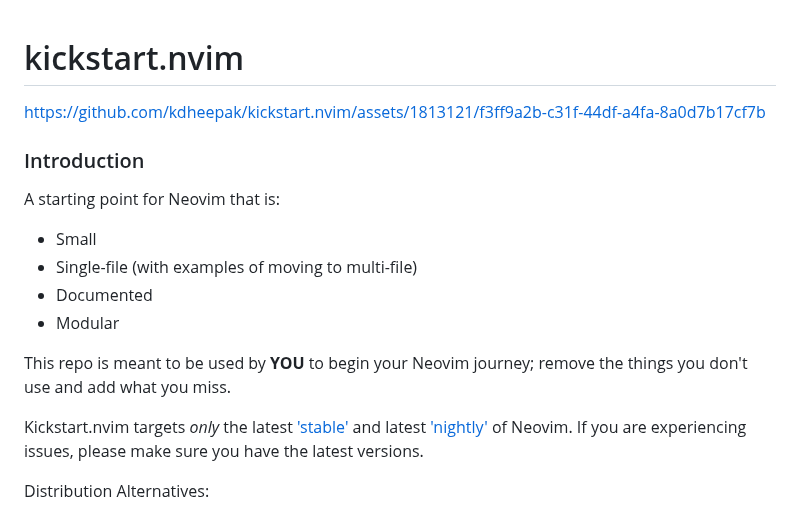
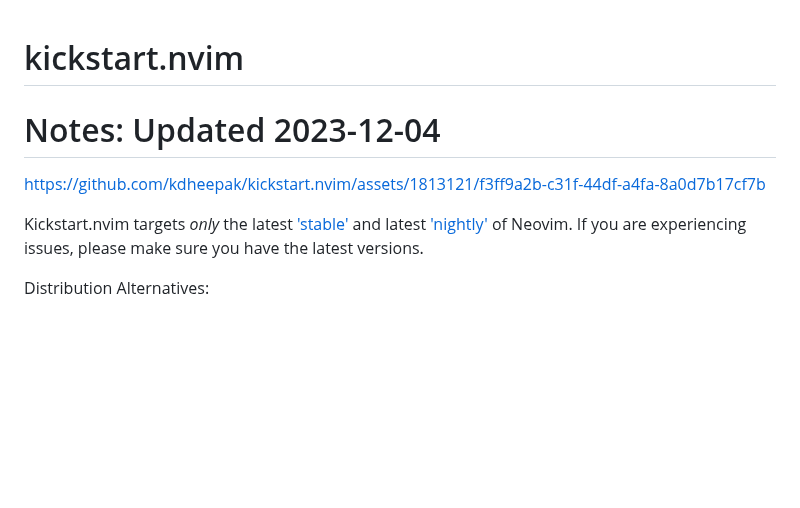
Before and after one commit to nvim-lua/kickstart.nvim, a Markdown page: README.md, the part around the change. GitHub-like rendering; blank space fills up the shorter version.

Commit message:
example PR

```diff
--- a/README.md
+++ b/README.md
@@ -1,17 +1,10 @@
 # kickstart.nvim
+
+
+# Notes:  Updated 2023-12-04
 
 https://github.com/kdheepak/kickstart.nvim/assets/1813121/f3ff9a2b-c31f-44df-a4fa-8a0d7b17cf7b
 
-### Introduction
-
-A starting point for Neovim that is:
-
-* Small
-* Single-file (with examples of moving to multi-file)
-* Documented
-* Modular
-
-This repo is meant to be used by **YOU** to begin your Neovim journey; remove the things you don't use and add what you miss.
 
 Kickstart.nvim targets *only* the latest ['stable'](https://github.com/neovim/neovim/releases/tag/stable) and latest ['nightly'](https://github.com/neovim/neovim/releases/tag/nightly) of Neovim. If you are experiencing issues, please make sure you have the latest versions.
 
```
